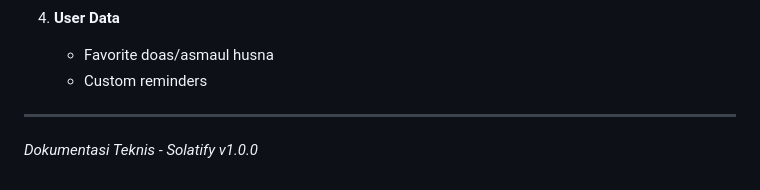
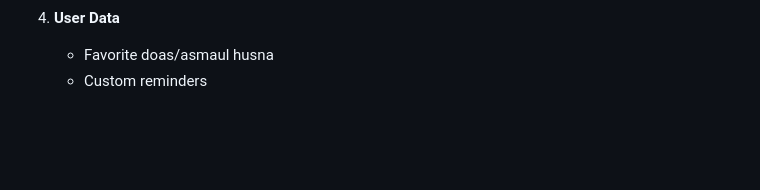
Before and after one commit to imransetiadi/solatify, a Markdown page: IMPLEMENTASI_FITUR.md, the part around the change. Drawn GitHub-style; blank space fills up the shorter version.

```diff
--- a/IMPLEMENTASI_FITUR.md
+++ b/IMPLEMENTASI_FITUR.md
@@ -317,7 +317,3 @@ Fitur baru hanya menggunakan dependencies yang sudah ada:
 4. **User Data**
    - Favorite doas/asmaul husna
    - Custom reminders
-
----
-
-*Dokumentasi Teknis - Solatify v1.0.0*
```
Also changed, not shown: FITUR_BARU.md (+0 -4 lines).
